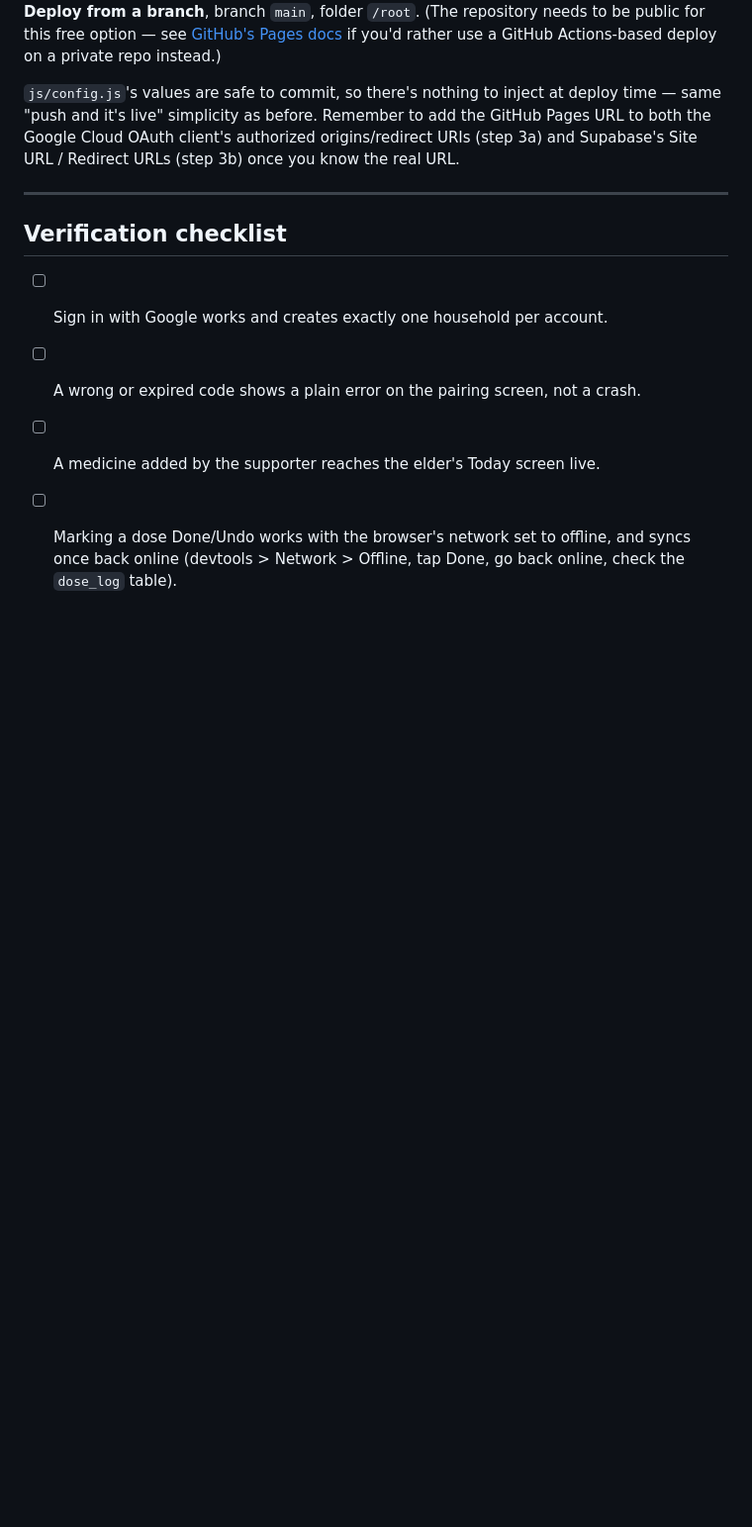
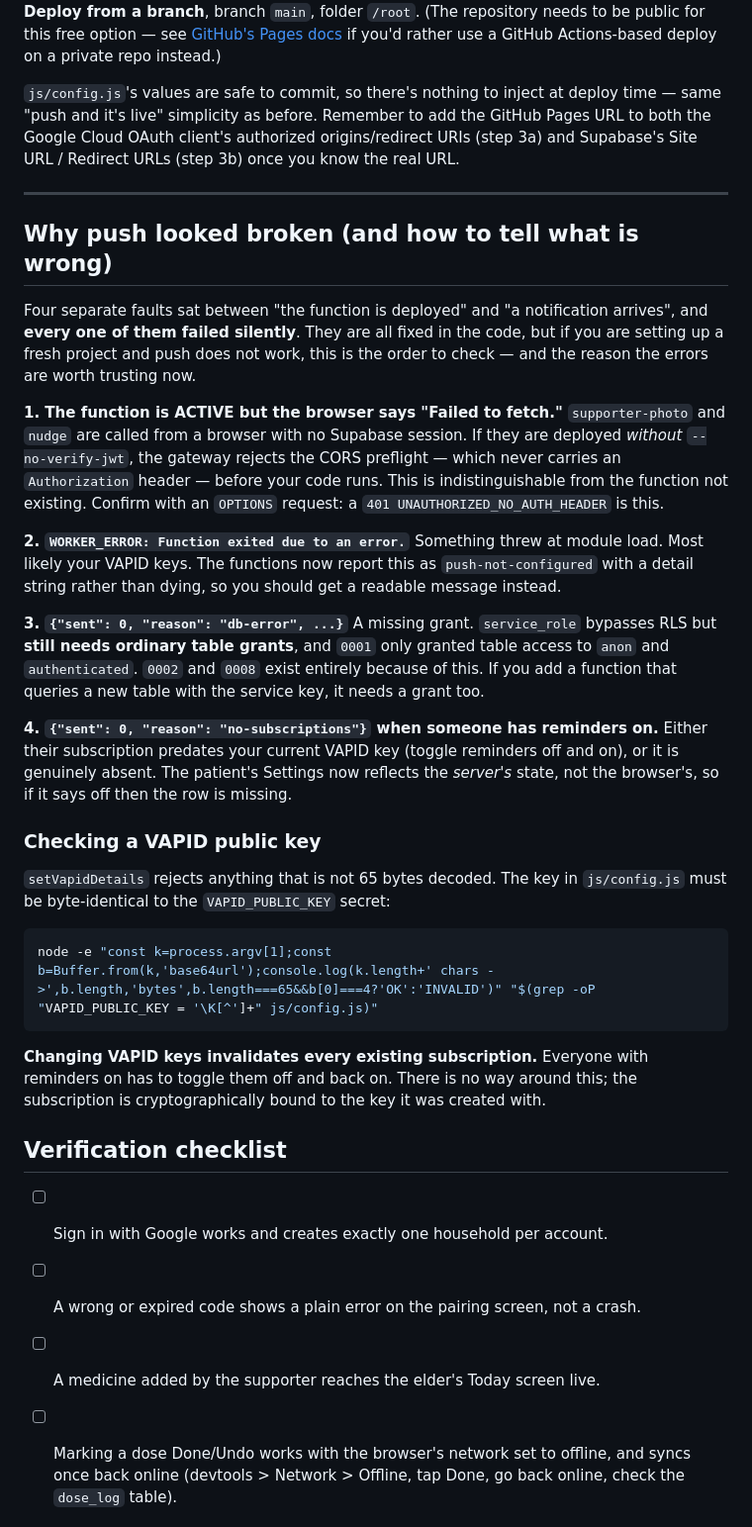
Before and after one commit to ahmedosama2013/medicinetracker, a Markdown page: docs/setup.md, the part around one of its changes. Shown at 99% size. GitHub-like rendering; blank space fills up the shorter version.

````diff
--- a/docs/setup.md
+++ b/docs/setup.md
@@ -170,6 +204,49 @@ Push to `main`, then in the repo's GitHub settings go to **Settings > Pages** an
 
 
 
+## Why push looked broken (and how to tell what is wrong)
+
+Four separate faults sat between "the function is deployed" and "a notification
+arrives", and **every one of them failed silently**. They are all fixed in the
+code, but if you are setting up a fresh project and push does not work, this is
+the order to check — and the reason the errors are worth trusting now.
+
+**1. The function is ACTIVE but the browser says "Failed to fetch."**
+`supporter-photo` and `nudge` are called from a browser with no Supabase
+session. If they are deployed *without* `--no-verify-jwt`, the gateway rejects
+the CORS preflight — which never carries an `Authorization` header — before
+your code runs. This is indistinguishable from the function not existing.
+Confirm with an `OPTIONS` request: a `401 UNAUTHORIZED_NO_AUTH_HEADER` is this.
+
+**2. `WORKER_ERROR: Function exited due to an error.`**
+Something threw at module load. Most likely your VAPID keys. The functions now
+report this as `push-not-configured` with a detail string rather than dying,
+so you should get a readable message instead.
+
+**3. `{"sent": 0, "reason": "db-error", ...}`**
+A missing grant. `service_role` bypasses RLS but **still needs ordinary table
+grants**, and `0001` only granted table access to `anon` and `authenticated`.
+`0002` and `0008` exist entirely because of this. If you add a function that
+queries a new table with the service key, it needs a grant too.
+
+**4. `{"sent": 0, "reason": "no-subscriptions"}` when someone has reminders on.**
+Either their subscription predates your current VAPID key (toggle reminders off
+and on), or it is genuinely absent. The patient's Settings now reflects the
+*server's* state, not the browser's, so if it says off then the row is missing.
+
+### Checking a VAPID public key
+
+`setVapidDetails` rejects anything that is not 65 bytes decoded. The key in
+`js/config.js` must be byte-identical to the `VAPID_PUBLIC_KEY` secret:
+
+```bash
+node -e "const k=process.argv[1];const b=Buffer.from(k,'base64url');console.log(k.length+' chars ->',b.length,'bytes',b.length===65&&b[0]===4?'OK':'INVALID')" "$(grep -oP "VAPID_PUBLIC_KEY = '\K[^']+" js/config.js)"
+```
+
+**Changing VAPID keys invalidates every existing subscription.** Everyone with
+reminders on has to toggle them off and back on. There is no way around this;
+the subscription is cryptographically bound to the key it was created with.
+
 ## Verification checklist
 
 - [ ] Sign in with Google works and creates exactly one household per account.
````
Also changed, not shown: other parts of docs/setup.md (+44 -1 lines).
